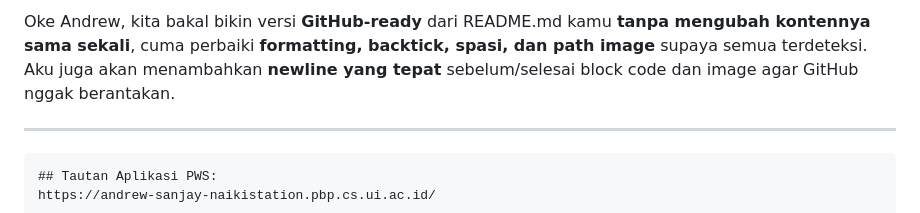
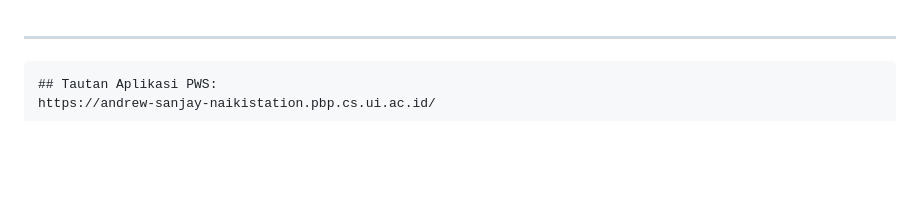
Before and after one commit to Smiley6P/Naiki-Station, a Markdown page: README.md, the part around the change. Drawn GitHub-style; blank space fills up the shorter version.

Commit message:
harusnya udah work

```diff
--- a/README.md
+++ b/README.md
@@ -1,4 +1,3 @@
-Oke Andrew, kita bakal bikin versi **GitHub-ready** dari README.md kamu **tanpa mengubah kontennya sama sekali**, cuma perbaiki **formatting, backtick, spasi, dan path image** supaya semua terdeteksi. Aku juga akan menambahkan **newline yang tepat** sebelum/selesai block code dan image agar GitHub nggak berantakan.
 
 ---
 
```
